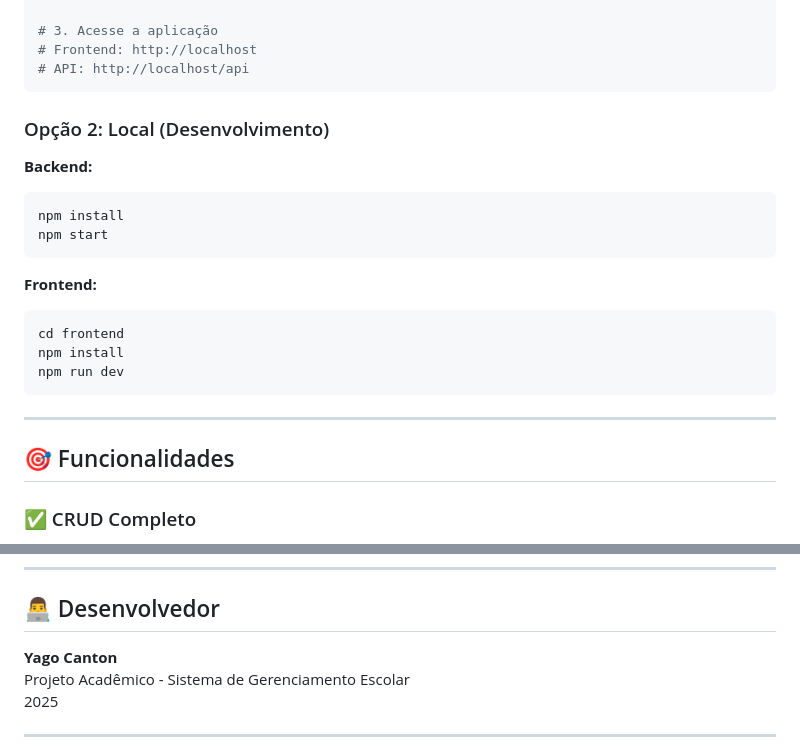
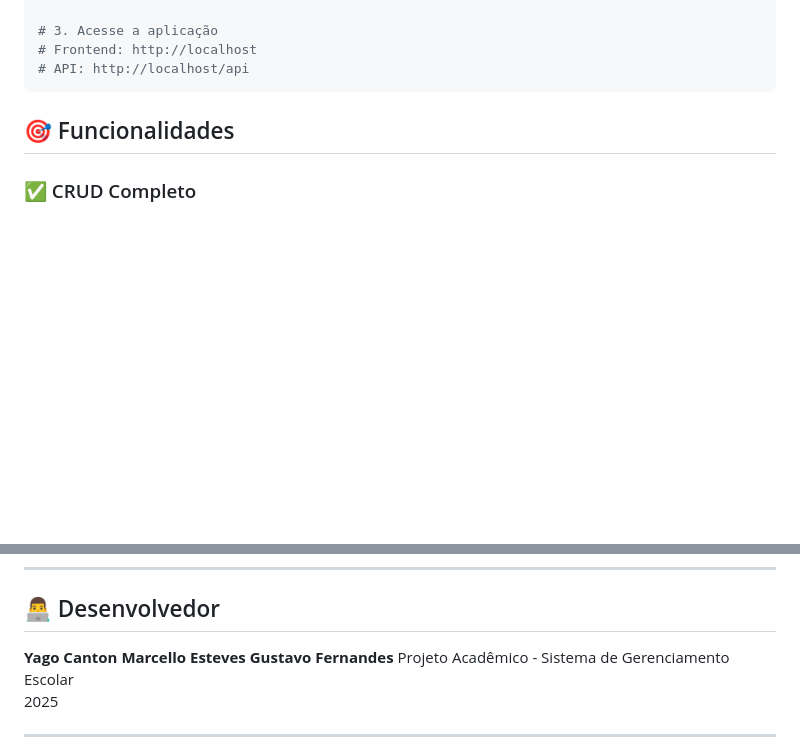
Before and after one commit to yagocanton21/Projeto-Faculdade, a Markdown page: README.md, 2 parts joined by grey strips. Rendered like a GitHub page; blank space fills up the shorter version.

Commit message:
Atualizações

````diff
--- a/README.md
+++ b/README.md
@@ -40,23 +40,6 @@ docker-compose up -d --build
 # Frontend: http://localhost
 # API: http://localhost/api
 ```
-
-### Opção 2: Local (Desenvolvimento)
-
-**Backend:**
-```bash
-npm install
-npm start
-```
-
-**Frontend:**
-```bash
-cd frontend
-npm install
-npm run dev
-```
-
----
 
 ## 🎯 Funcionalidades
 
@@ -230,6 +213,8 @@ Além do frontend React, o projeto inclui views server-side com EJS:
 ## 👨‍💻 Desenvolvedor
 
 **Yago Canton**
+**Marcello Esteves**
+**Gustavo Fernandes**
 Projeto Acadêmico - Sistema de Gerenciamento Escolar
 2025
 
````
